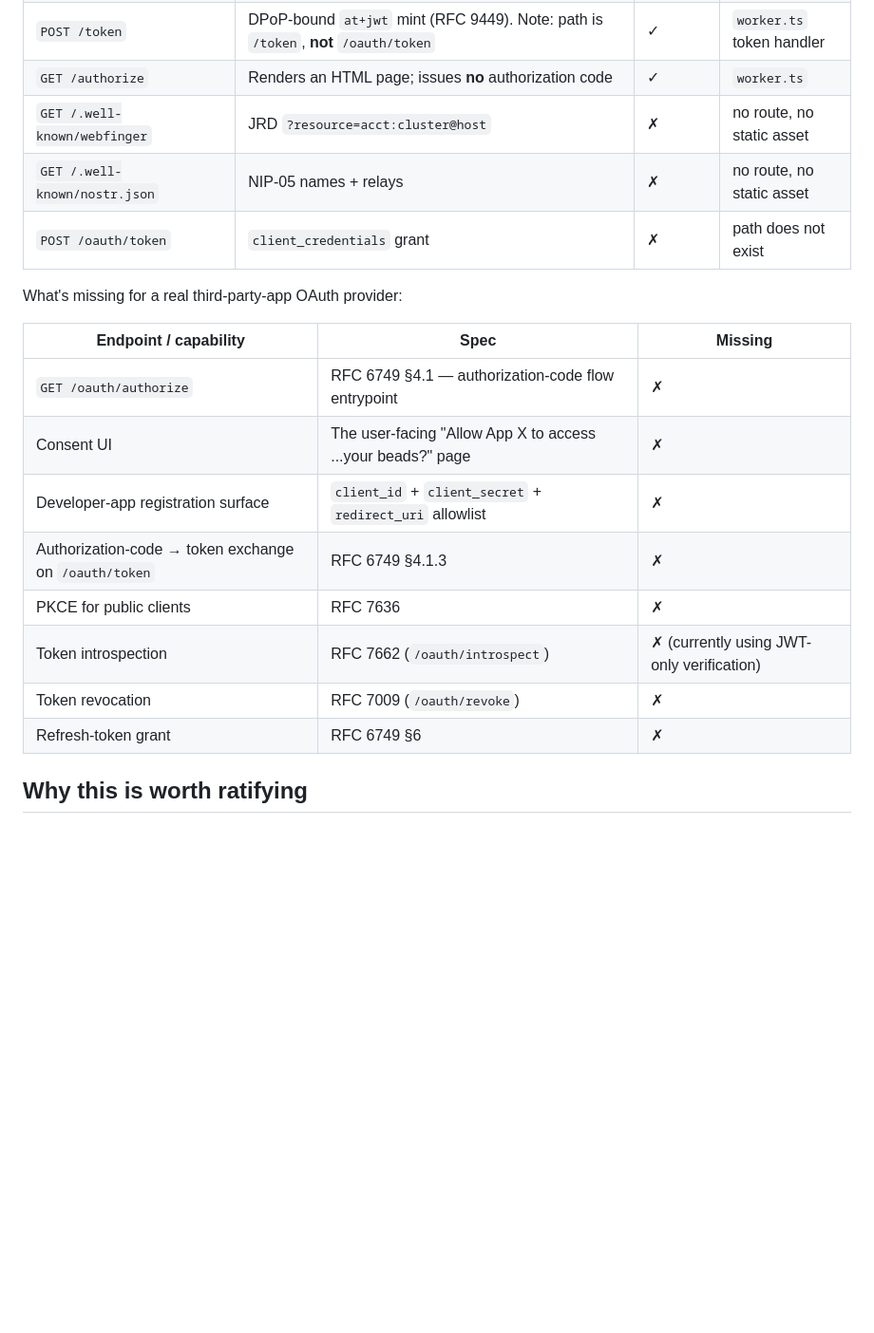
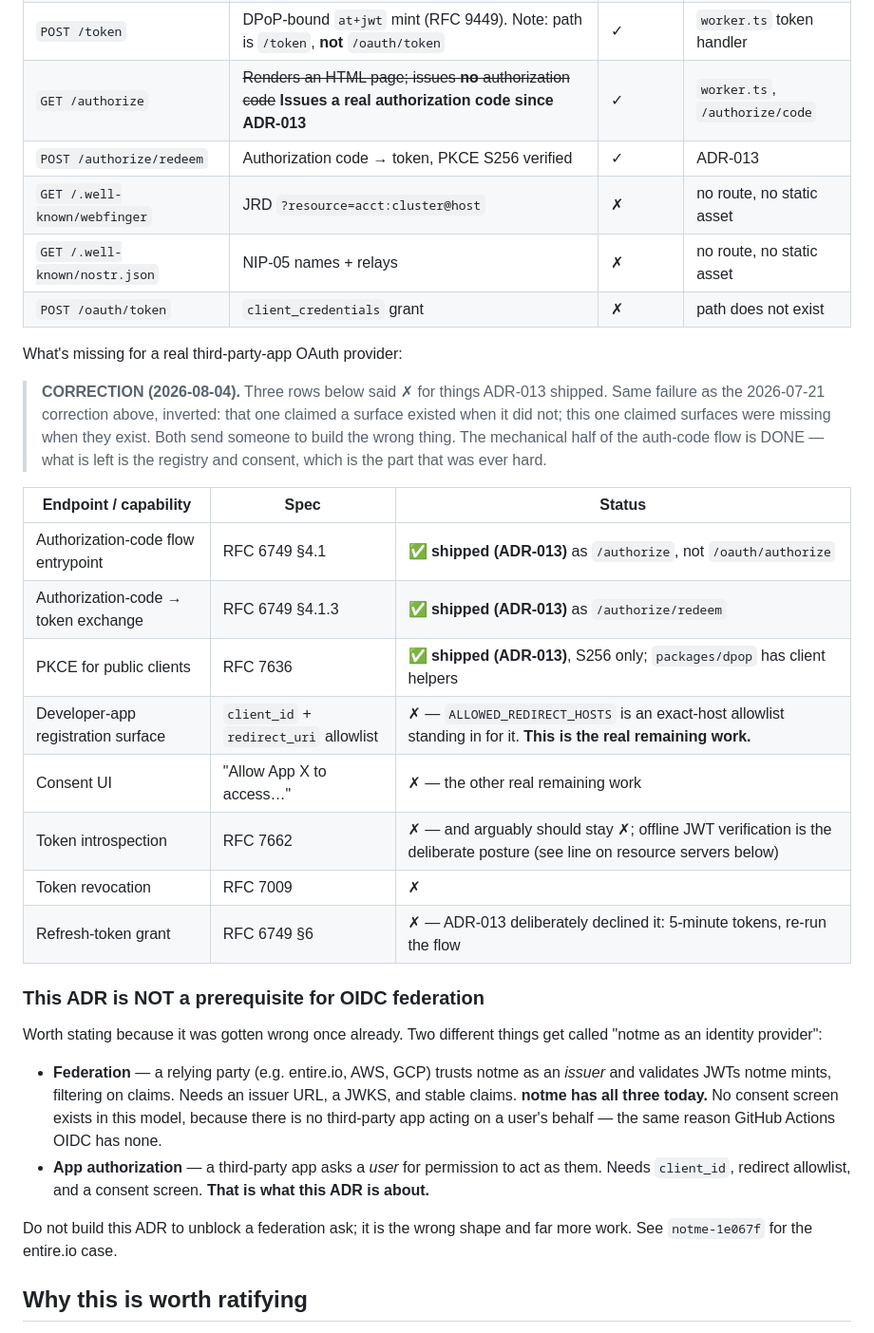
Before and after one commit to agentic-research/notme, a Markdown page: docs/design/011-external-oauth-provider.md, the part around the change. Shown at 95% size. Rendered like a GitHub page; blank space fills up the shorter version.

Commit message:
[notme-58cc3e] docs(adr-011): correct gap table — ADR-013 shipped three rows marked missing
Third instance of the same rot in this file family. ADR-011 listed
/oauth/authorize, PKCE, and code->token exchange as ✗ when ADR-013 shipped
all three (as /authorize, /authorize/code, /authorize/redeem). Line 28 also
still said /authorize "issues no authorization code".

Note the symmetry with the 2026-07-21 correction already in this file: that
one claimed a surface existed when it did not. This is the inverse — claiming
surfaces are missing when they exist. Both send someone to build the wrong
thing; the second wastes the work twice.

Also records the distinction that was gotten wrong while assessing entire.io:
OIDC FEDERATION (an RP trusts notme as an issuer and validates its JWTs —
needs issuer + JWKS + stable claims, all of which notme has) is not APP
AUTHORIZATION (a third-party app asks a user for consent — needs client_id,
redirect allowlist, consent screen). This ADR is the latter and is NOT a
prerequisite for the former.

What actually remains here: the client registry and the consent UI.

Co-Authored-By: Claude Opus 5 (1M context) <noreply@anthropic.com>
Claude-Session: https://claude.ai/code/session_01L952BBRrUf2mgeZLhQEfVt

```diff
--- a/docs/design/011-external-oauth-provider.md
+++ b/docs/design/011-external-oauth-provider.md
@@ -25,23 +25,48 @@ Today notme's identity-bridge surface (per `cloister.capnp`, registered under th
 | `GET /.well-known/oauth-authorization-server` | OAuth 2.0 AS metadata (RFC 8414) | ✓ | shipped 2026-07-21 |
 | `GET /.well-known/openid-configuration` | Same RFC 8414 body, for libraries that probe only this path. **Not an OIDC OP** — no `id_token`, no `scope=openid` | ✓ | shipped 2026-07-21 |
 | `POST /token` | DPoP-bound `at+jwt` mint (RFC 9449). Note: path is `/token`, **not** `/oauth/token` | ✓ | `worker.ts` token handler |
-| `GET /authorize` | Renders an HTML page; issues **no** authorization code | ✓ | `worker.ts` |
+| `GET /authorize` | ~~Renders an HTML page; issues **no** authorization code~~ **Issues a real authorization code since ADR-013** | ✓ | `worker.ts`, `/authorize/code` |
+| `POST /authorize/redeem` | Authorization code → token, PKCE S256 verified | ✓ | ADR-013 |
 | `GET /.well-known/webfinger` | JRD `?resource=acct:cluster@host` | ✗ | no route, no static asset |
 | `GET /.well-known/nostr.json` | NIP-05 names + relays | ✗ | no route, no static asset |
 | `POST /oauth/token` | `client_credentials` grant | ✗ | path does not exist |
 
 What's missing for a real third-party-app OAuth provider:
 
-| Endpoint / capability | Spec | Missing |
+> **CORRECTION (2026-08-04).** Three rows below said ✗ for things ADR-013
+> shipped. Same failure as the 2026-07-21 correction above, inverted: that
+> one claimed a surface existed when it did not; this one claimed surfaces
+> were missing when they exist. Both send someone to build the wrong thing.
+> The mechanical half of the auth-code flow is DONE — what is left is the
+> registry and consent, which is the part that was ever hard.
+
+| Endpoint / capability | Spec | Status |
 |---|---|---|
-| `GET /oauth/authorize` | RFC 6749 §4.1 — authorization-code flow entrypoint | ✗ |
-| Consent UI | The user-facing "Allow App X to access ...your beads?" page | ✗ |
-| Developer-app registration surface | `client_id` + `client_secret` + `redirect_uri` allowlist | ✗ |
-| Authorization-code → token exchange on `/oauth/token` | RFC 6749 §4.1.3 | ✗ |
-| PKCE for public clients | RFC 7636 | ✗ |
-| Token introspection | RFC 7662 (`/oauth/introspect`) | ✗ (currently using JWT-only verification) |
-| Token revocation | RFC 7009 (`/oauth/revoke`) | ✗ |
-| Refresh-token grant | RFC 6749 §6 | ✗ |
+| Authorization-code flow entrypoint | RFC 6749 §4.1 | ✅ **shipped (ADR-013)** as `/authorize`, not `/oauth/authorize` |
+| Authorization-code → token exchange | RFC 6749 §4.1.3 | ✅ **shipped (ADR-013)** as `/authorize/redeem` |
+| PKCE for public clients | RFC 7636 | ✅ **shipped (ADR-013)**, S256 only; `packages/dpop` has client helpers |
+| Developer-app registration surface | `client_id` + `redirect_uri` allowlist | ✗ — `ALLOWED_REDIRECT_HOSTS` is an exact-host allowlist standing in for it. **This is the real remaining work.** |
+| Consent UI | "Allow App X to access…" | ✗ — the other real remaining work |
+| Token introspection | RFC 7662 | ✗ — and arguably should stay ✗; offline JWT verification is the deliberate posture (see line on resource servers below) |
+| Token revocation | RFC 7009 | ✗ |
+| Refresh-token grant | RFC 6749 §6 | ✗ — ADR-013 deliberately declined it: 5-minute tokens, re-run the flow |
+
+### This ADR is NOT a prerequisite for OIDC federation
+
+Worth stating because it was gotten wrong once already. Two different things
+get called "notme as an identity provider":
+
+- **Federation** — a relying party (e.g. entire.io, AWS, GCP) trusts notme as
+  an *issuer* and validates JWTs notme mints, filtering on claims. Needs an
+  issuer URL, a JWKS, and stable claims. **notme has all three today.** No
+  consent screen exists in this model, because there is no third-party app
+  acting on a user's behalf — the same reason GitHub Actions OIDC has none.
+- **App authorization** — a third-party app asks a *user* for permission to
+  act as them. Needs `client_id`, redirect allowlist, and a consent screen.
+  **That is what this ADR is about.**
+
+Do not build this ADR to unblock a federation ask; it is the wrong shape and
+far more work. See `notme-1e067f` for the entire.io case.
 
 ## Why this is worth ratifying
 
```
